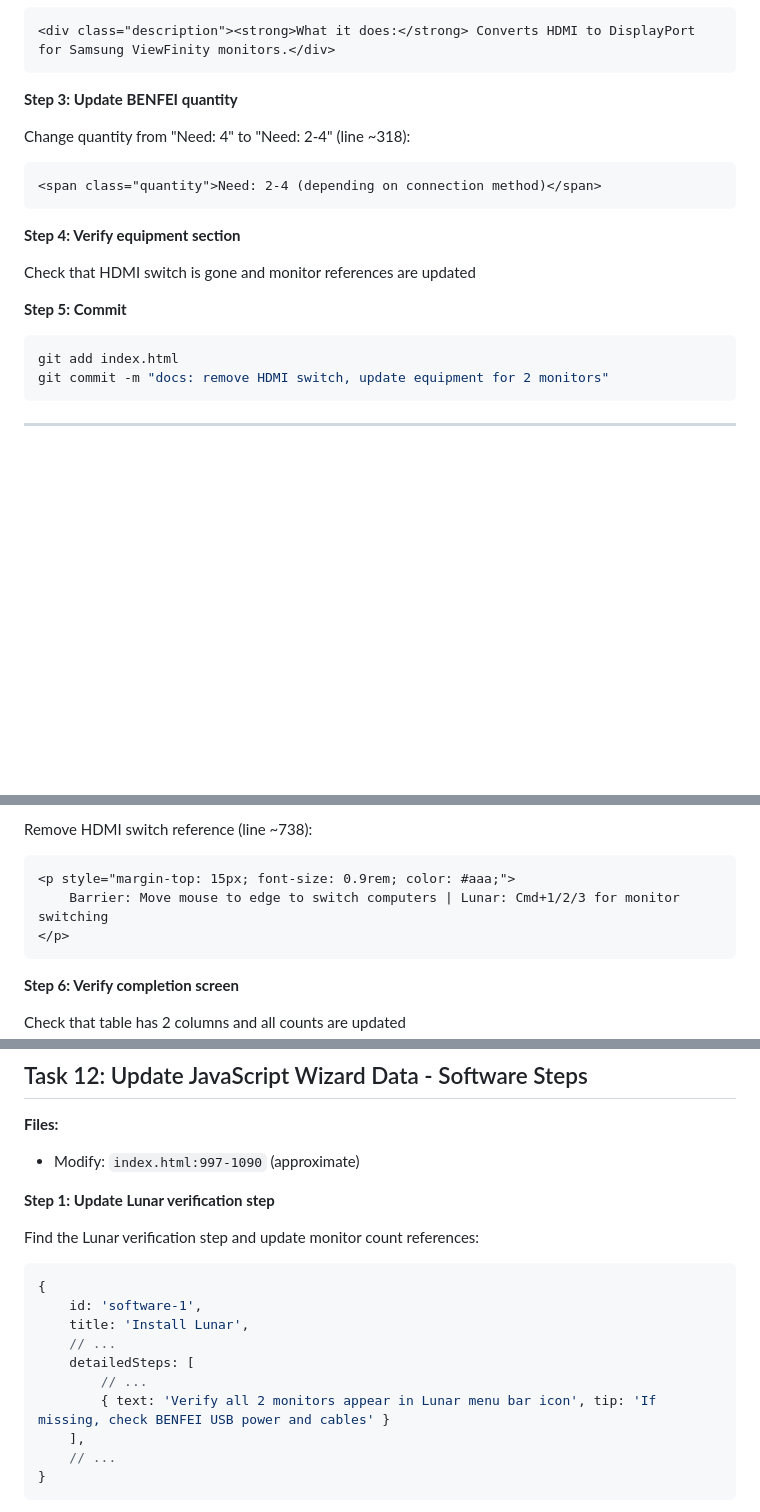
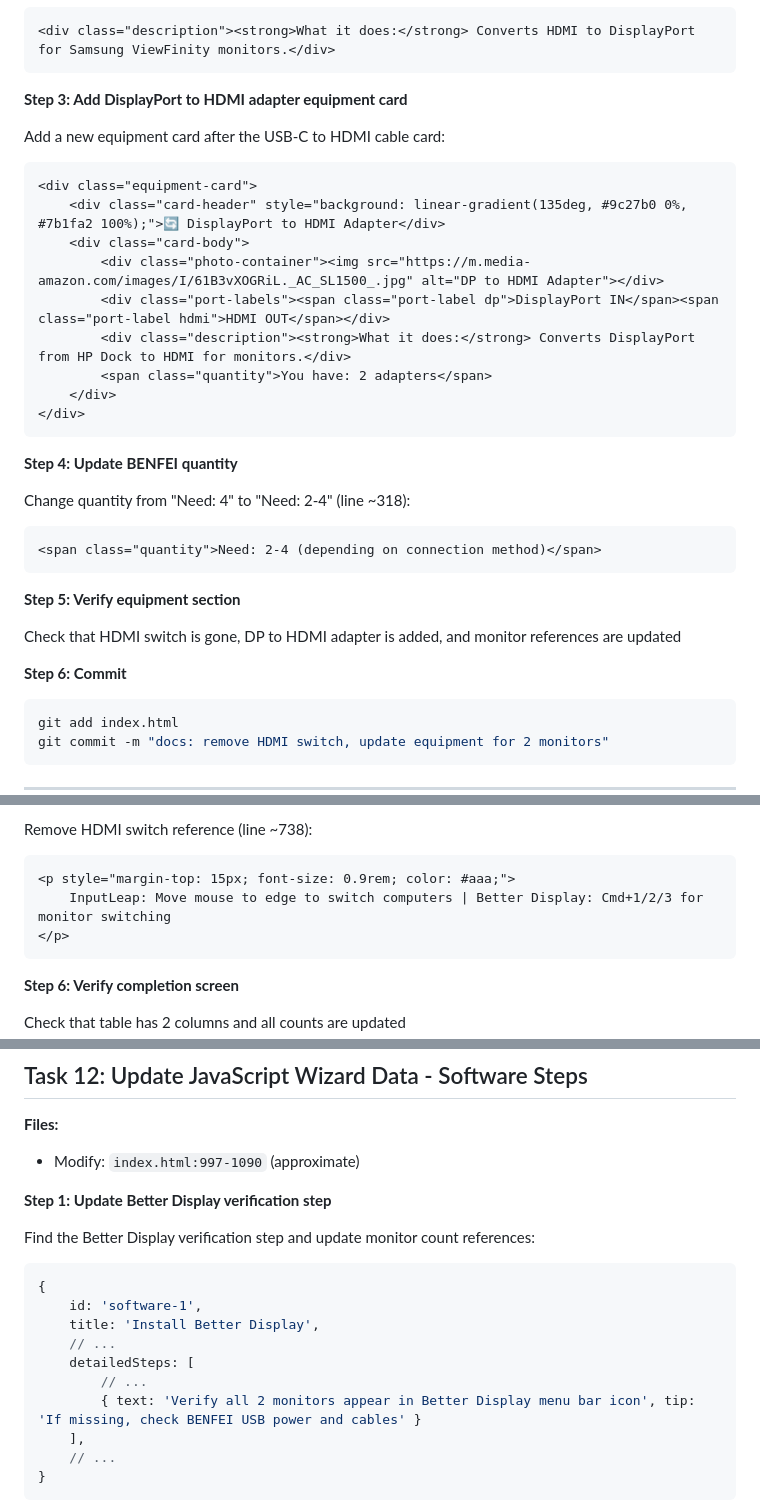
Before and after one commit to chaceholland/kvm-setup-guide, a Markdown page: docs/plans/2026-02-24-kvm-guide-2-monitor-update.md, 3 parts joined by grey strips. GitHub-like rendering; blank space fills up the shorter version.

Commit message:
docs: update plans with Better Display, InputLeap, and DP to HDMI adapter

````diff
--- a/docs/plans/2026-02-24-kvm-guide-2-monitor-update.md
+++ b/docs/plans/2026-02-24-kvm-guide-2-monitor-update.md
@@ -101,7 +101,23 @@ Change "ViewSonic monitors" to "Samsung ViewFinity monitors" in BENFEI card (lin
 <div class="description"><strong>What it does:</strong> Converts HDMI to DisplayPort for Samsung ViewFinity monitors.</div>
 ```
 
-**Step 3: Update BENFEI quantity**
+**Step 3: Add DisplayPort to HDMI adapter equipment card**
+
+Add a new equipment card after the USB-C to HDMI cable card:
+
+```html
+<div class="equipment-card">
+    <div class="card-header" style="background: linear-gradient(135deg, #9c27b0 0%, #7b1fa2 100%);">🔄 DisplayPort to HDMI Adapter</div>
+    <div class="card-body">
+        <div class="photo-container"><img src="https://m.media-amazon.com/images/I/61B3vXOGRiL._AC_SL1500_.jpg" alt="DP to HDMI Adapter"></div>
+        <div class="port-labels"><span class="port-label dp">DisplayPort IN</span><span class="port-label hdmi">HDMI OUT</span></div>
+        <div class="description"><strong>What it does:</strong> Converts DisplayPort from HP Dock to HDMI for monitors.</div>
+        <span class="quantity">You have: 2 adapters</span>
+    </div>
+</div>
+```
+
+**Step 4: Update BENFEI quantity**
 
 Change quantity from "Need: 4" to "Need: 2-4" (line ~318):
 
@@ -109,11 +125,11 @@ Change quantity from "Need: 4" to "Need: 2-4" (line ~318):
 <span class="quantity">Need: 2-4 (depending on connection method)</span>
 ```
 
-**Step 4: Verify equipment section**
+**Step 5: Verify equipment section**
 
-Check that HDMI switch is gone and monitor references are updated
+Check that HDMI switch is gone, DP to HDMI adapter is added, and monitor references are updated
 
-**Step 5: Commit**
+**Step 6: Commit**
 
 ```bash
 git add index.html
@@ -392,7 +408,7 @@ Remove HDMI switch reference (line ~738):
 
 ```html
 <p style="margin-top: 15px; font-size: 0.9rem; color: #aaa;">
-    Barrier: Move mouse to edge to switch computers | Lunar: Cmd+1/2/3 for monitor switching
+    InputLeap: Move mouse to edge to switch computers | Better Display: Cmd+1/2/3 for monitor switching
 </p>
 ```
 
@@ -561,18 +577,18 @@ git commit -m "feat: update wizard data for HP Dock - 2 monitors"
 **Files:**
 - Modify: `index.html:997-1090` (approximate)
 
-**Step 1: Update Lunar verification step**
+**Step 1: Update Better Display verification step**
 
-Find the Lunar verification step and update monitor count references:
+Find the Better Display verification step and update monitor count references:
 
 ```javascript
 {
     id: 'software-1',
-    title: 'Install Lunar',
+    title: 'Install Better Display',
     // ...
     detailedSteps: [
         // ...
-        { text: 'Verify all 2 monitors appear in Lunar menu bar icon', tip: 'If missing, check BENFEI USB power and cables' }
+        { text: 'Verify all 2 monitors appear in Better Display menu bar icon', tip: 'If missing, check BENFEI USB power and cables' }
     ],
     // ...
 }
````
Also changed, not shown: other parts of docs/plans/2026-02-24-kvm-guide-2-monitor-update.md (+5 -5 lines), docs/plans/2026-02-24-kvm-guide-2-monitor-update-design.md (+4 -3 lines).
